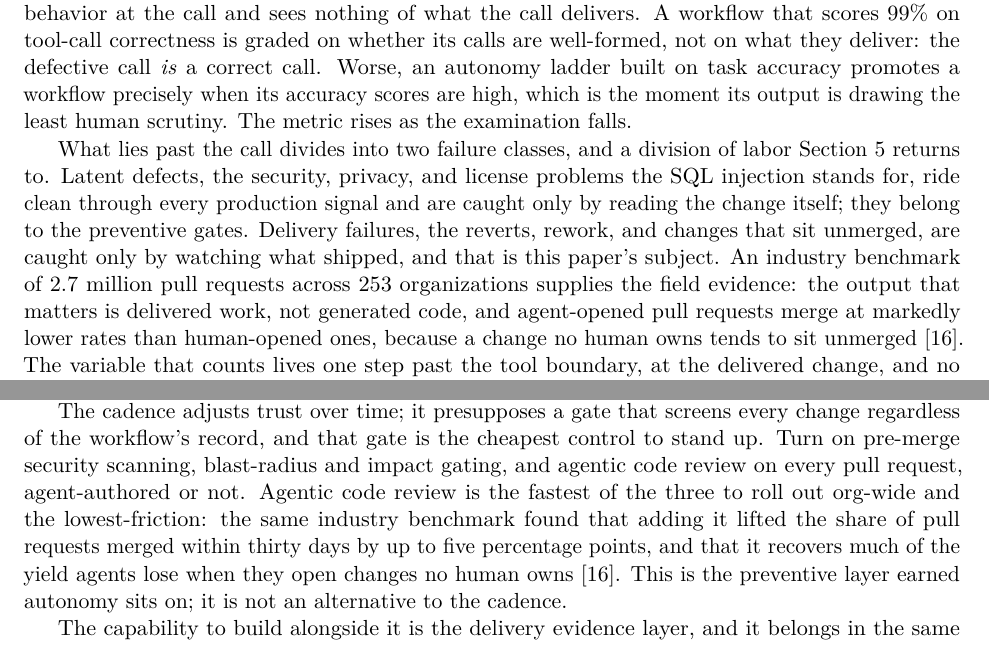
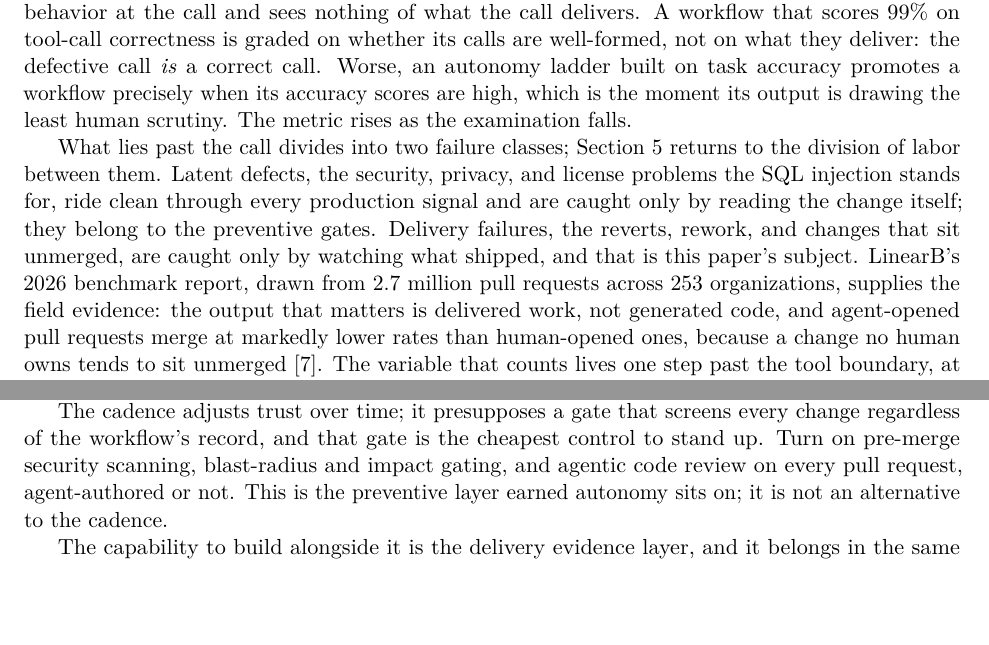
Before and after one commit to azigler/aaif, a LaTeX paper (submissions/2026-mcp-governance-whitepaper/paper/main.tex, which reads submissions/2026-mcp-governance-whitepaper/paper/references.bib, submissions/2026-mcp-governance-whitepaper/paper/sections/03-record.tex, submissions/2026-mcp-governance-whitepaper/paper/sections/06-recommendations.tex): two parts of pages 3 and 7 of 8 before the commit and two parts of pages 3 and 6 of 8 after it, joined at a grey line, cut so that both start at the same text, the shorter picture padded with empty space. Compiled offline with pdfLaTeX.

Commit message:
:pencil2: whitepaper: name LinearB as the benchmark source (Zig's honesty call)
Reverses the anonymized-aibench posture per Zig: anonymizing the benchmark is not
fully honest. Implemented Fable's dominant honest-config:
- NAME: §3 cites 'LinearB's 2026 benchmark report' by name (like it names Veracode);
  bib credits LinearB w/ real title + sample (report URL the only remaining TBD)
- DISCLOSE: author \thanks footnote states the COI (author employed by LinearB,
  which produced the cited benchmark; LinearB not affiliated w/ the standards/projects)
- CITE ONCE: cut the §6 product-recommendation use (named employer-stat backing a
  product-category rec is the positioning read); 3 preventive controls stand alone
- §3 line nits: garden-path recast; kept 'because' (verified as the report's own
  causal claim)
Vendor gate now: LinearB is an intentionally-named source; customers
(Expedia/Adobe/Syngenta) stay OUT. Gates green, 8pp, cite-once (aibench §3-only).

Bead: aaif-51g

```diff
--- a/submissions/2026-mcp-governance-whitepaper/paper/main.tex
+++ b/submissions/2026-mcp-governance-whitepaper/paper/main.tex
@@ -40,7 +40,9 @@
 
 \title{\vspace{-1.2em}\textbf{Earned Autonomy}\\[0.35em]
   \large Conditioning Agent Trust on Delivered Outcomes, Not Task Accuracy}
-\author{Andrew Zigler}
+\author{Andrew Zigler\thanks{The author is employed by LinearB, which produced
+the 2026 benchmark cited herein. LinearB is not affiliated with the standards or
+projects this paper discusses.}}
 \date{July 2026}
 
 \begin{document}
--- a/submissions/2026-mcp-governance-whitepaper/paper/references.bib
+++ b/submissions/2026-mcp-governance-whitepaper/paper/references.bib
@@ -90,5 +90,4 @@
 }
 
 @misc{aibench2026,
-  author       = {{TBD}},
-  title        = {2026 {AI} Engineering Benchmarks (industry report)},
+  author       = {{LinearB}},
--- a/submissions/2026-mcp-governance-whitepaper/paper/sections/03-record.tex
+++ b/submissions/2026-mcp-governance-whitepaper/paper/sections/03-record.tex
@@ -22,14 +22,15 @@ built on task accuracy promotes a workflow precisely when its accuracy scores ar
 high, which is the moment its output is drawing the least human scrutiny. The
 metric rises as the examination falls.
 
-What lies past the call divides into two failure classes, and a division of labor
-Section 5 returns to. Latent defects, the security, privacy, and license problems
+What lies past the call divides into two failure classes; Section 5 returns to
+the division of labor between them. Latent defects, the security, privacy, and license problems
 the SQL injection stands for, ride clean through every production signal and are
 caught only by reading the change itself; they belong to the preventive gates.
 Delivery failures, the reverts, rework, and changes that sit unmerged, are caught
-only by watching what shipped, and that is this paper's subject. An industry
-benchmark of 2.7 million pull requests across 253 organizations supplies the
-field evidence: the output that matters is delivered work, not generated code,
+only by watching what shipped, and that is this paper's subject. LinearB's 2026
+benchmark report, drawn from 2.7 million pull requests across 253 organizations,
+supplies the field evidence: the output that matters is delivered work, not
+generated code,
 and agent-opened pull requests merge at markedly lower rates than human-opened
 ones, because a change no human owns tends to sit unmerged \citep{aibench2026}.
 The variable that counts lives one step past the tool boundary, at the delivered
--- a/submissions/2026-mcp-governance-whitepaper/paper/sections/06-recommendations.tex
+++ b/submissions/2026-mcp-governance-whitepaper/paper/sections/06-recommendations.tex
@@ -13,13 +13,8 @@ gateway policy as it matures. None of it requires buying anything.
 The cadence adjusts trust over time; it presupposes a gate that screens every
 change regardless of the workflow's record, and that gate is the cheapest control
 to stand up. Turn on pre-merge security scanning, blast-radius and impact gating,
-and agentic code review on every pull request, agent-authored or not. Agentic code
-review is the fastest of the three to roll out org-wide and the lowest-friction:
-the same industry benchmark found that adding it lifted the share of pull requests
-merged within thirty days by up to five percentage points, and that it
-recovers much of the yield agents lose when they open changes no human owns
-\citep{aibench2026}. This is the preventive layer earned autonomy sits on; it is
-not an alternative to the cadence.
+and agentic code review on every pull request, agent-authored or not. This is the
+preventive layer earned autonomy sits on; it is not an alternative to the cadence.
 
 The capability to build alongside it is the delivery evidence layer, and it
 belongs in the same budget cycle as the MCP boundary work, not after it. The
```
Also changed, not shown: submissions/2026-mcp-governance-whitepaper/REVIEW-NOTES.md (+18 -0 lines), submissions/2026-mcp-governance-whitepaper/paper/main.pdf, submissions/2026-mcp-governance-whitepaper/paper/references.bib (8 more changed lines).
